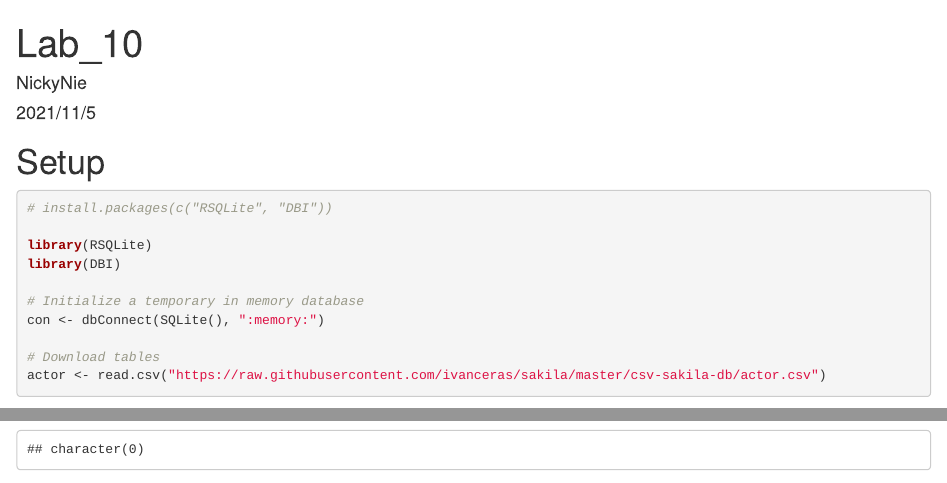
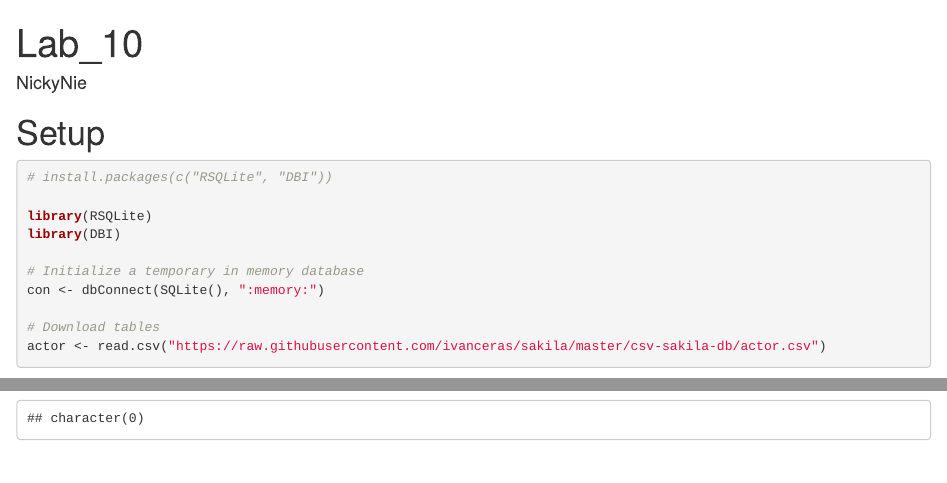
Before and after one commit to Nicky-Nie/PM566-Labs, an R Markdown document (Lab_10/README.Rmd): the page in a window 1100 px wide, from its top, and a second part further down, joined at a grey line. Rendered offline with R 4.5, knitr and Pandoc, with nearby package versions; some code elsewhere in the file could not run offline.

Commit message:
updating the date issue of lb09https://github.com/USCbiostats/PM566/issues/47

```diff
--- a/Lab_10/README.Rmd
+++ b/Lab_10/README.Rmd
@@ -1,7 +1,6 @@
 ---
 title: "Lab_10"
 author: "NickyNie"
-date: "2021/11/5"
 output:
   - html_document
   - github_document
```
